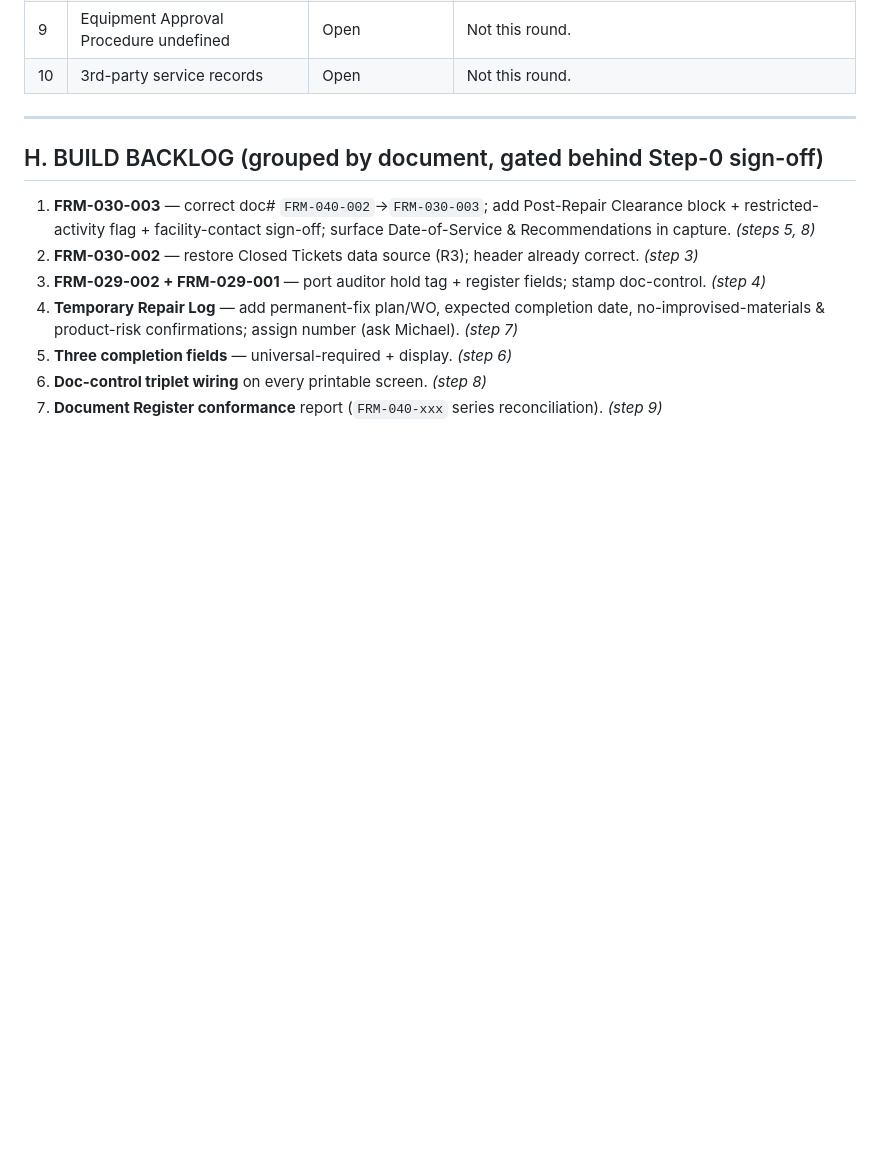
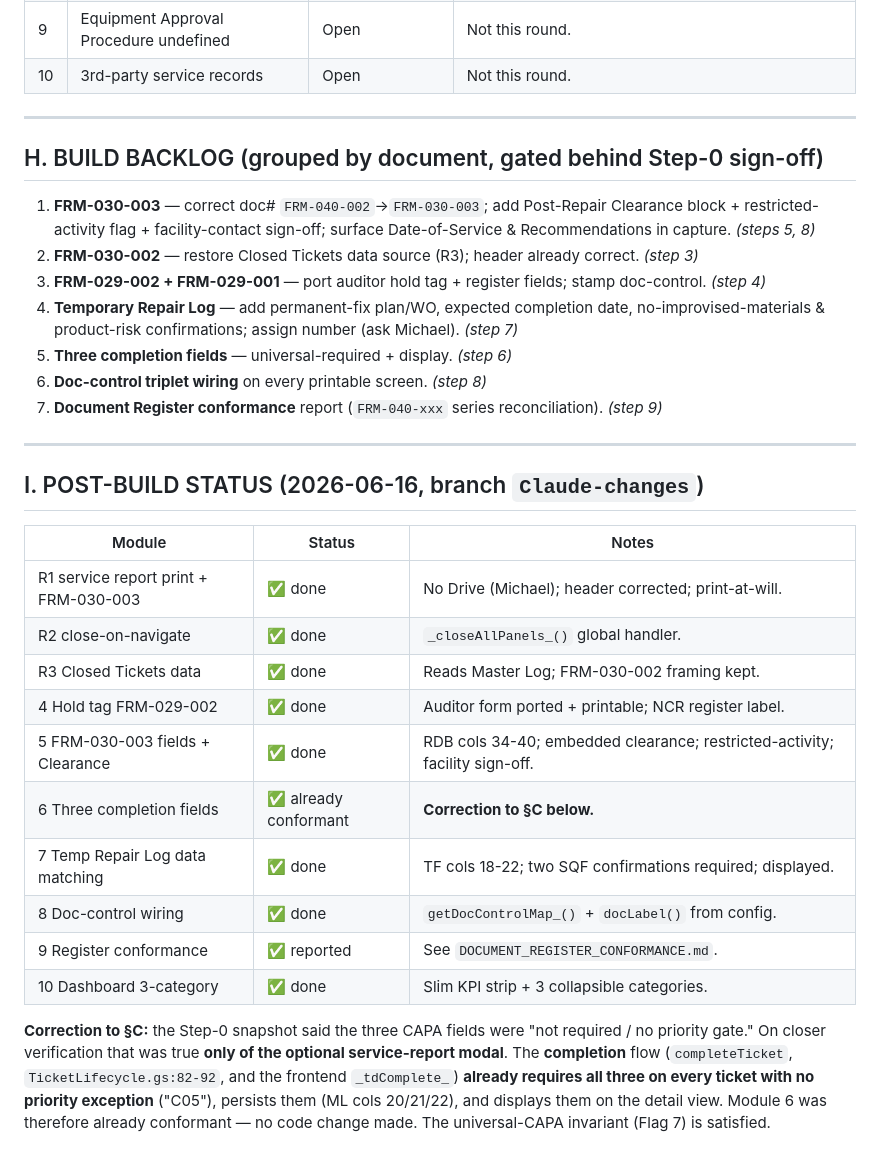
Before and after one commit to enahabedian-CSC/cmms_system, a Markdown page: docs/SQF_COVERAGE_MATRIX.md, the part around the change. Rendered like a GitHub page; blank space fills up the shorter version.

```diff
--- a/docs/SQF_COVERAGE_MATRIX.md
+++ b/docs/SQF_COVERAGE_MATRIX.md
@@ -130,3 +130,22 @@ The prompt's Flag 2 warned about `FRM-003-003`. The **actual deployed value is a
 5. **Three completion fields** — universal-required + display. *(step 6)*
 6. **Doc-control triplet wiring** on every printable screen. *(step 8)*
 7. **Document Register conformance** report (`FRM-040-xxx` series reconciliation). *(step 9)*
+
+---
+
+## I. POST-BUILD STATUS (2026-06-16, branch `Claude-changes`)
+
+| Module | Status | Notes |
+|---|---|---|
+| R1 service report print + FRM-030-003 | ✅ done | No Drive (Michael); header corrected; print-at-will. |
+| R2 close-on-navigate | ✅ done | `_closeAllPanels_()` global handler. |
+| R3 Closed Tickets data | ✅ done | Reads Master Log; FRM-030-002 framing kept. |
+| 4 Hold tag FRM-029-002 | ✅ done | Auditor form ported + printable; NCR register label. |
+| 5 FRM-030-003 fields + Clearance | ✅ done | RDB cols 34-40; embedded clearance; restricted-activity; facility sign-off. |
+| 6 Three completion fields | ✅ already conformant | **Correction to §C below.** |
+| 7 Temp Repair Log data matching | ✅ done | TF cols 18-22; two SQF confirmations required; displayed. |
+| 8 Doc-control wiring | ✅ done | `getDocControlMap_()` + `docLabel()` from config. |
+| 9 Register conformance | ✅ reported | See `DOCUMENT_REGISTER_CONFORMANCE.md`. |
+| 10 Dashboard 3-category | ✅ done | Slim KPI strip + 3 collapsible categories. |
+
+**Correction to §C:** the Step-0 snapshot said the three CAPA fields were "not required / no priority gate." On closer verification that was true **only of the optional service-report modal**. The **completion** flow (`completeTicket`, `TicketLifecycle.gs:82-92`, and the frontend `_tdComplete_`) **already requires all three on every ticket with no priority exception** ("C05"), persists them (ML cols 20/21/22), and displays them on the detail view. Module 6 was therefore already conformant — no code change made. The universal-CAPA invariant (Flag 7) is satisfied.
```
Also changed, not shown: docs/DOCUMENT_REGISTER_CONFORMANCE.md (added, +61 -0 lines).
